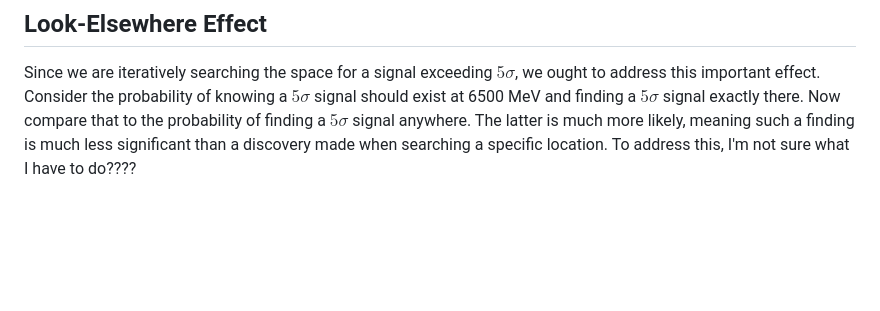
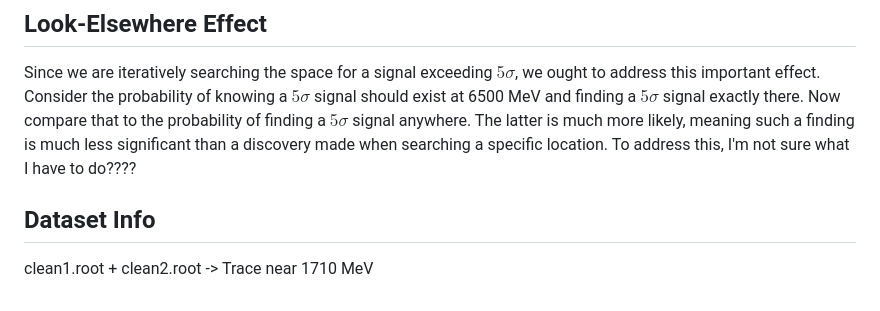
Before and after one commit to simlav000/Multiquark, a Markdown page: Documentation/LabBook.md, the part around the change. Rendered like a GitHub page; blank space fills up the shorter version.

Commit message:
info on datasets

```diff
--- a/Documentation/LabBook.md
+++ b/Documentation/LabBook.md
@@ -136,3 +136,6 @@ likely, meaning such a finding is much less
 significant than a discovery made when searching a
 specific location. To address this, I'm not sure
 what I have to do????
+
+## Dataset Info
+clean1.root + clean2.root -> Trace near 1710 MeV
```
